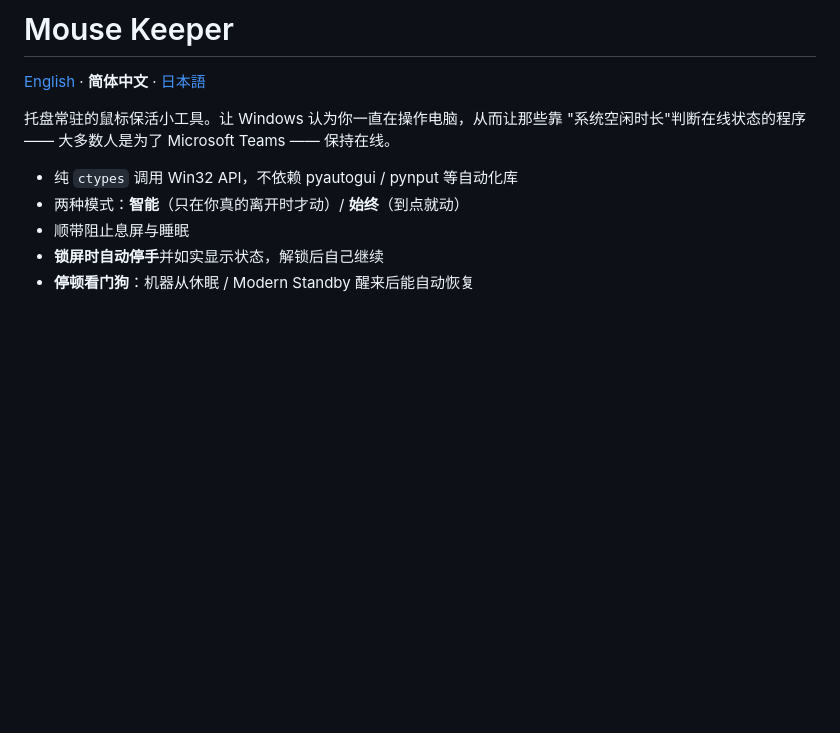
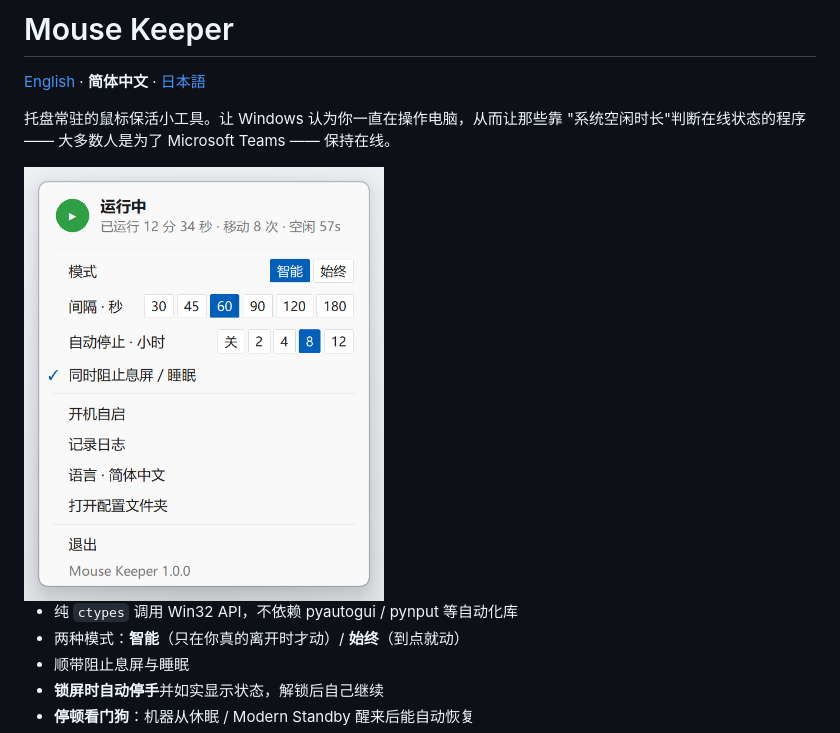
Before and after one commit to Chang8977/mouse-keeper, a Markdown page: README.zh-CN.md, the part around the change. GitHub-like rendering; pictures changed too: docs/screenshot-zh-CN.png (added); blank space fills up the shorter version.

```diff
--- a/README.zh-CN.md
+++ b/README.zh-CN.md
@@ -5,6 +5,8 @@
 托盘常驻的鼠标保活小工具。让 Windows 认为你一直在操作电脑，从而让那些靠
 "系统空闲时长"判断在线状态的程序 —— 大多数人是为了 Microsoft Teams ——
 保持在线。
+
+<img src="docs/screenshot-zh-CN.png" alt="Mouse Keeper 的托盘面板" width="360">
 
 - 纯 `ctypes` 调用 Win32 API，不依赖 pyautogui / pynput 等自动化库
 - 两种模式：**智能**（只在你真的离开时才动）/ **始终**（到点就动）
```
Also changed, not shown: README.ja.md (+2 -0 lines), README.md (+2 -0 lines), docs/screenshot-en.png (added), docs/screenshot-ja.png (added).
